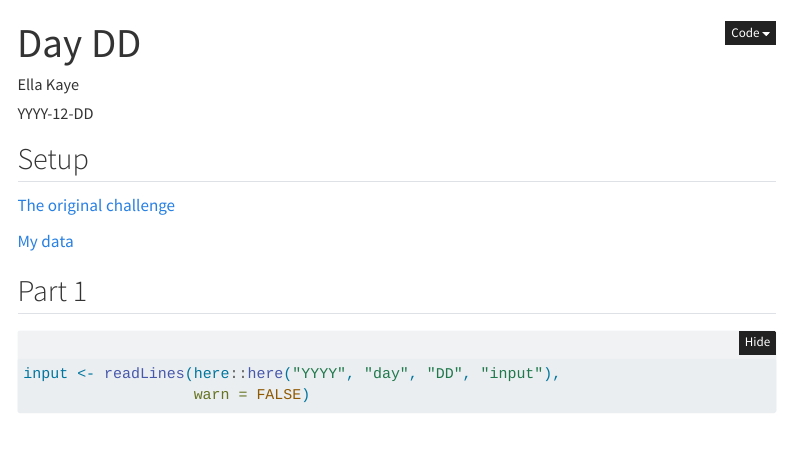
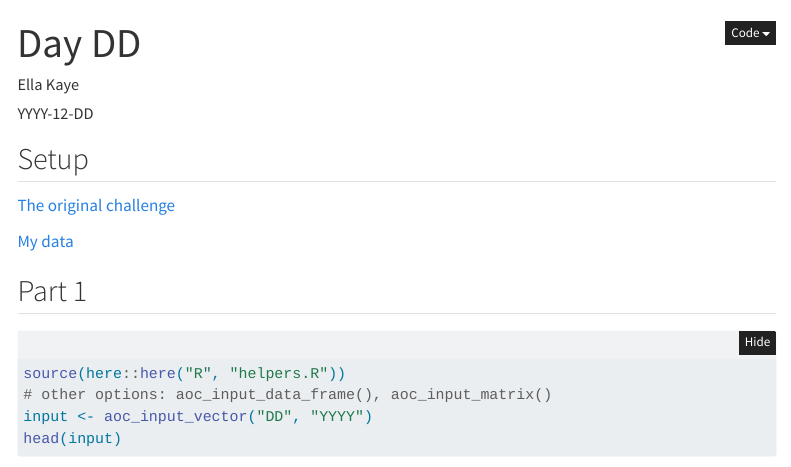
Before and after one commit to EllaKaye/advent-of-code, a Quarto document (post-template/index.qmd): the page in a window 1100 px wide, from its top. Rendered offline with R 4.5, knitr and Pandoc in place of Quarto, with nearby package versions; folded parts are opened; some code elsewhere in the file could not run offline; menus at the side of the page are left out.

Commit message:
improve post-template and navbar listing

````diff
--- a/_quarto.yml
+++ b/_quarto.yml
@@ -12,7 +12,10 @@ website:
   repo-url: https://github.com/EllaKaye/advent-of-code
   navbar:
     left:
-      - 2020.qmd
+      - text: "2020"
+        href: 2020.qmd
+      - text: "2021"
+        href: 2021.qmd
     right:
       - icon: github
         href: https://github.com/EllaKaye/advent-of-code
--- a/post-template/index.qmd
+++ b/post-template/index.qmd
@@ -6,7 +6,6 @@ author:
 categories:
   - TAG_1
   - TAG_2
-open-graph: true
 draft: false
 ---
 
@@ -20,8 +19,10 @@ draft: false
 
 ```{r}
 #| eval: false
-input <- readLines(here::here("YYYY", "day", "DD", "input"),
-                   warn = FALSE)
+source(here::here("R", "helpers.R"))
+# other options: aoc_input_data_frame(), aoc_input_matrix()
+input <- aoc_input_vector("DD", "YYYY")
+head(input)
 ```
 
 ## Part 2
````
Also changed, not shown: 1 other file.
